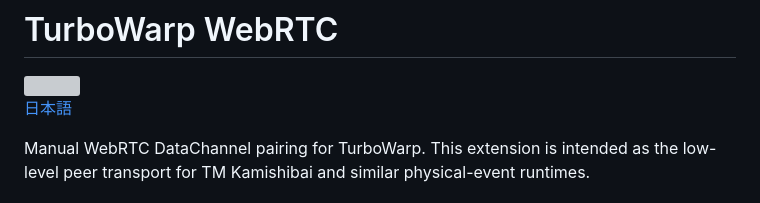
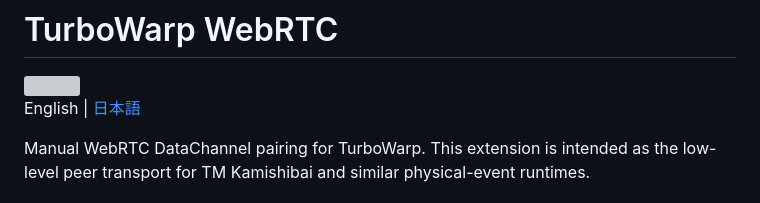
Before and after one commit to kubohiroya/turbowarp-webrtc, a Markdown page: README.md, the part around the change. GitHub-like rendering; grey boxes are pictures that could not be loaded.

```diff
--- a/README.md
+++ b/README.md
@@ -2,7 +2,7 @@
 
 <img src="assets/block-icon.svg" alt="" width="48" height="48">
 
-[日本語](README.ja.md)
+English | [日本語](README.ja.md)
 
 Manual WebRTC DataChannel pairing for TurboWarp. This extension is intended as the low-level peer transport for TM Kamishibai and similar physical-event runtimes.
 
```
Also changed, not shown: README.ja.md (+1 -1 lines).
